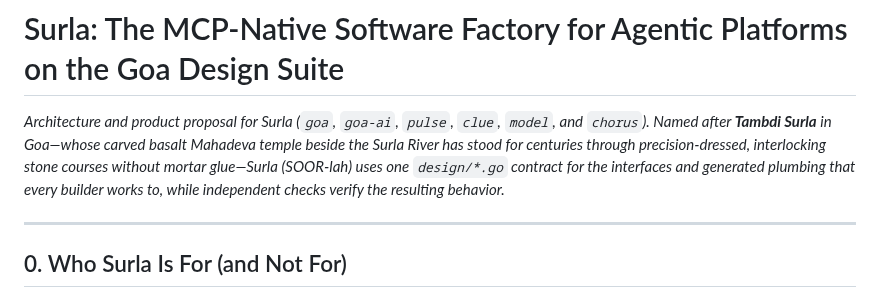
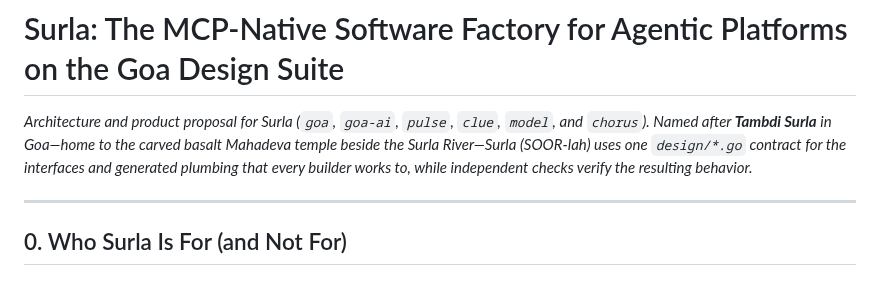
Before and after one commit to goadesign/scantle, a Markdown page: PROPOSAL.md, the part around the change. Drawn GitHub-style.

```diff
--- a/PROPOSAL.md
+++ b/PROPOSAL.md
@@ -1,6 +1,6 @@
 # Surla: The MCP-Native Software Factory for Agentic Platforms on the Goa Design Suite
 
-*Architecture and product proposal for Surla (`goa`, `goa-ai`, `pulse`, `clue`, `model`, and `chorus`). Named after **Tambdi Surla** in Goa—whose carved basalt Mahadeva temple beside the Surla River has stood for centuries through precision-dressed, interlocking stone courses without mortar glue—Surla (*SOOR-lah*) uses one `design/*.go` contract for the interfaces and generated plumbing that every builder works to, while independent checks verify the resulting behavior.*
+*Architecture and product proposal for Surla (`goa`, `goa-ai`, `pulse`, `clue`, `model`, and `chorus`). Named after **Tambdi Surla** in Goa—home to the carved basalt Mahadeva temple beside the Surla River—Surla (*SOOR-lah*) uses one `design/*.go` contract for the interfaces and generated plumbing that every builder works to, while independent checks verify the resulting behavior.*
 
 ---
 
```
Also changed, not shown: README.md (+1 -1 lines).
